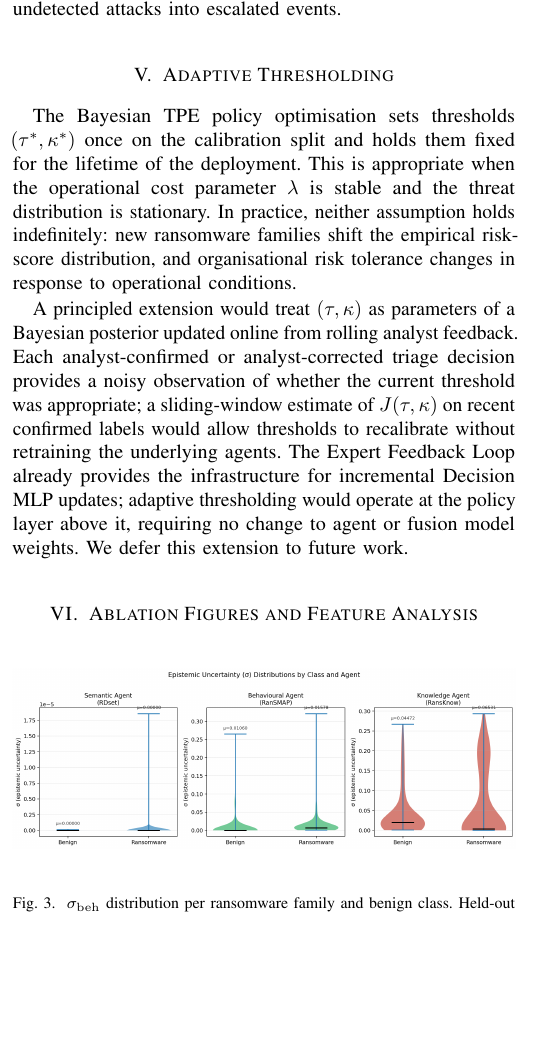
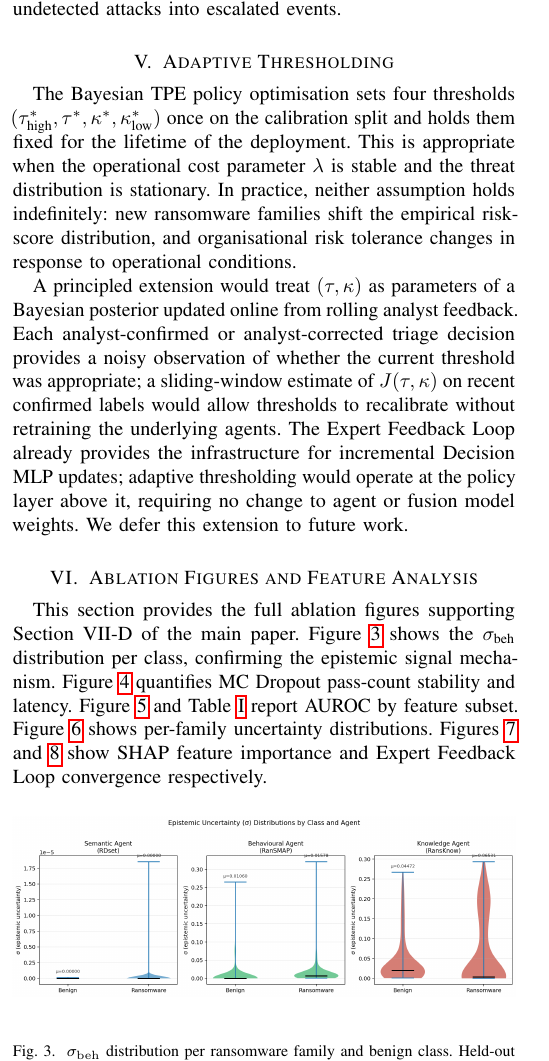
Before and after one commit to Henrinnes/Agentic_SABRE, a LaTeX paper (TIFS3_Submission/Supplementary.tex): part of one column of page 2 of 4, cut so that both start at the same text, the shorter picture padded with empty space. Compiled offline with pdfLaTeX.

Commit message:
Fix supplementary consistency: S-VII reference, AUROC 0.961, S-V notation, S-VI intro

```diff
--- a/TIFS3_Submission/Supplementary.tex
+++ b/TIFS3_Submission/Supplementary.tex
@@ -213,9 +213,9 @@ events.
 \section{Adaptive Thresholding}\label{sec:supp_adaptive}
 % ─────────────────────────────────────────────────────────────────────────────
 
-The Bayesian TPE policy optimisation sets thresholds $(\tau^*, \kappa^*)$ once
-on the calibration split and holds them fixed for the lifetime of the
-deployment.
+The Bayesian TPE policy optimisation sets four thresholds
+$(\tau_{\text{high}}^*, \tau^*, \kappa^*, \kappa_{\text{low}}^*)$ once on
+the calibration split and holds them fixed for the lifetime of the deployment.
 This is appropriate when the operational cost parameter $\lambda$ is stable
 and the threat distribution is stationary.
 In practice, neither assumption holds indefinitely: new ransomware families
@@ -236,6 +236,18 @@ We defer this extension to future work.
 % ─────────────────────────────────────────────────────────────────────────────
 \section{Ablation Figures and Feature Analysis}\label{sec:supp_ablation}
 % ─────────────────────────────────────────────────────────────────────────────
+
+This section provides the full ablation figures supporting Section~VII-D of
+the main paper.
+Figure~\ref{fig:uncertainty_dist} shows the $\sigma_{\text{beh}}$
+distribution per class, confirming the epistemic signal mechanism.
+Figure~\ref{fig:t_sensitivity} quantifies MC Dropout pass-count stability
+and latency.
+Figure~\ref{fig:feature_ablation} and Table~\ref{tab:feature_ablation} report
+AUROC by feature subset.
+Figure~\ref{fig:violin} shows per-family uncertainty distributions.
+Figures~\ref{fig:feature_importance} and~\ref{fig:feedback} show SHAP feature
+importance and Expert Feedback Loop convergence respectively.
 
 \begin{figure}[h]
   \centering
```
Also changed, not shown: TIFS3_Submission/Main.tex (+2 -2 lines), TIFS3_Submission/Main.pdf, TIFS3_Submission/Supplementary.tex (2 more changed lines).
